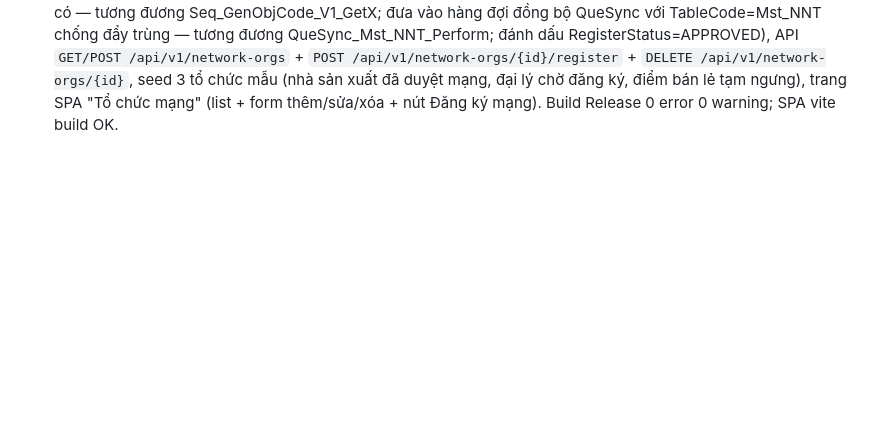
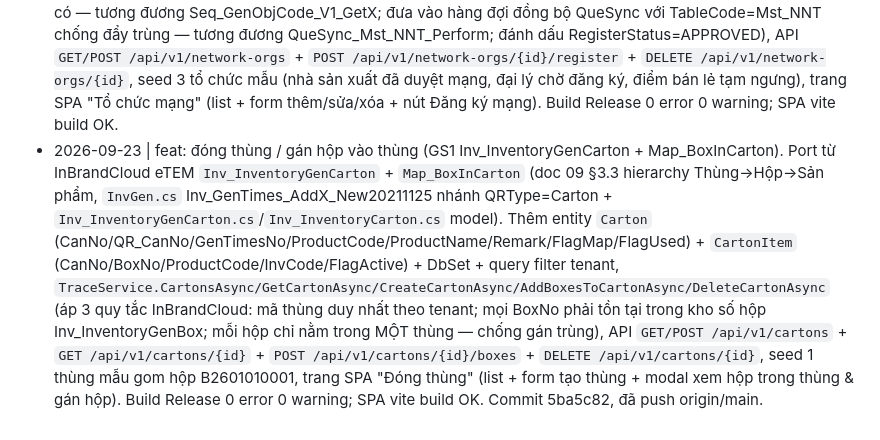
Before and after one commit to Tranletrungkien1705/MiniTrace, a Markdown page: DEEPEN-LOG.md, the part around the change. GitHub-like rendering; blank space fills up the shorter version.

Commit message:
docs: ghi DEEPEN-LOG dong thung (Inv_InventoryGenCarton)

```diff
--- a/DEEPEN-LOG.md
+++ b/DEEPEN-LOG.md
@@ -15,3 +15,4 @@
 - 2026-09-23 | feat: hàng đợi đồng bộ dữ liệu truy xuất (GS1 MstSv_QueSync). Port từ InBrandCloud eTEM `MstSv_QueSync` (doc 06 §6.2 luồng đồng bộ eTEM, `SyncEtemNN.cs` MstSv_QueSync_Create/CreateX + MstSv_QueSync_CheckDB + `MstSv_QueSync.cs` model). Thêm entity `QueSync` (NetworkId/QueSyncNo/TableCode/FlagSync/FlagSyncBL/Status/RetryCount/ErrorDetail/SyncedAt/Remark) + enum `QueSyncStatus` (Pending/Synced/Failed) + DbSet + query filter tenant, `TraceService.QueSyncsAsync/SaveQueSyncAsync/MarkQueSyncAsync/DeleteQueSyncAsync` (áp quy tắc InBrandCloud: cần đủ NetworkID+QueSyncNo+TableCode; bộ ba duy nhất trong tenant — chống đẩy trùng; bản ghi mới/lưu lại quay về trạng thái chờ đồng bộ; đánh dấu Synced tắt FlagSync + ghi SyncedAt, Failed tăng RetryCount + lưu ErrorDetail), API `GET/POST /api/v1/que-syncs` + `POST /api/v1/que-syncs/{id}/mark` + `DELETE /api/v1/que-syncs/{id}`, seed 4 bản ghi mẫu (2 chờ đồng bộ, 1 đã đồng bộ + blockchain, 1 lỗi retry=2), trang SPA "Hàng đợi đồng bộ" (list + form thêm/sửa/xóa + nút đánh dấu Đã đồng bộ/Báo lỗi). Build Release 0 error 0 warning; SPA vite build OK. Commit 9881bba, đã push origin/main.
 - 2026-09-23 | feat: danh mục dữ liệu gốc (GS1 Master Data — Mst_MasterData). Port từ InBrandCloud eTEM `Mst_MasterData` (doc 09 §2.2/§3, `eTemNN.cs` Mst_MasterData_CheckDB/GetX/Get + `Mst_MasterData.cs` model + `MstMasterDataController.cs` WA_Mst_MasterData_Get). Thêm entity `MasterData` (Code/NetworkId/TableName/Active/Remark) + DbSet + query filter tenant, `TraceService.MasterDatasAsync/SaveMasterDataAsync/DeleteMasterDataAsync` (áp quy tắc InBrandCloud: cần mã danh mục MDCode + tên bảng TableName, mã danh mục duy nhất trong tenant), API `GET/POST /api/v1/master-datas` + `DELETE /api/v1/master-datas/{id}`, seed 5 danh mục mẫu (MD_CTE/MD_KDE/MD_GLN/MD_FARM + MD_EVENT tạm ngưng), trang SPA "Dữ liệu gốc" (list + form thêm/sửa/xóa). Build Release 0 error 0 warning; SPA vite build OK. Commit 5c380e3, đã push origin/main.
 - 2026-09-23 | feat: tổ chức tham gia mạng lưới truy xuất (GS1 Network Organization — Mst_NNT). Port từ InBrandCloud eTEM `Mst_NNT` + luồng `Mst_NNT_QueSync` (doc 09 §2.1/§5, `eTemNN.cs` Mst_NNT_QueSync + `Master.cs` Mst_NNT_CheckDB + `MasterData.Org.cs` Mst_Org_CheckDB + `Seq.cs` Seq_GenObjCode_V1_GetX + `SyncEtemNN.cs` QueSync_Mst_NNT_Perform + `QueSync_Mst_NNT.cs` model). Thêm entity `NetworkOrg` (Mst/FullName/NetworkType/OrgCode/Address/Mobile/ContactName/ContactEmail/Gln/EltsMstId/Status/Active/Remark) + enum `NetworkOrgStatus` (New/Approved/Rejected) + DbSet + query filter tenant, `TraceService.NetworkOrgsAsync/SaveNetworkOrgAsync/DeleteNetworkOrgAsync/RegisterNetworkOrgAsync` (áp quy tắc InBrandCloud: cần MST + tên đầy đủ, MST duy nhất trong tenant; đăng ký mạng chỉ cho tổ chức đang hoạt động — tương đương Mst_NNT_CheckDB FlagActive; cấp mã định danh ngoài mạng ELTSMSTId nếu chưa có — tương đương Seq_GenObjCode_V1_GetX; đưa vào hàng đợi đồng bộ QueSync với TableCode=Mst_NNT chống đẩy trùng — tương đương QueSync_Mst_NNT_Perform; đánh dấu RegisterStatus=APPROVED), API `GET/POST /api/v1/network-orgs` + `POST /api/v1/network-orgs/{id}/register` + `DELETE /api/v1/network-orgs/{id}`, seed 3 tổ chức mẫu (nhà sản xuất đã duyệt mạng, đại lý chờ đăng ký, điểm bán lẻ tạm ngưng), trang SPA "Tổ chức mạng" (list + form thêm/sửa/xóa + nút Đăng ký mạng). Build Release 0 error 0 warning; SPA vite build OK.
+- 2026-09-23 | feat: đóng thùng / gán hộp vào thùng (GS1 Inv_InventoryGenCarton + Map_BoxInCarton). Port từ InBrandCloud eTEM `Inv_InventoryGenCarton` + `Map_BoxInCarton` (doc 09 §3.3 hierarchy Thùng→Hộp→Sản phẩm, `InvGen.cs` Inv_GenTimes_AddX_New20211125 nhánh QRType=Carton + `Inv_InventoryGenCarton.cs`/`Inv_InventoryCarton.cs` model). Thêm entity `Carton` (CanNo/QR_CanNo/GenTimesNo/ProductCode/ProductName/Remark/FlagMap/FlagUsed) + `CartonItem` (CanNo/BoxNo/ProductCode/InvCode/FlagActive) + DbSet + query filter tenant, `TraceService.CartonsAsync/GetCartonAsync/CreateCartonAsync/AddBoxesToCartonAsync/DeleteCartonAsync` (áp 3 quy tắc InBrandCloud: mã thùng duy nhất theo tenant; mọi BoxNo phải tồn tại trong kho số hộp Inv_InventoryGenBox; mỗi hộp chỉ nằm trong MỘT thùng — chống gán trùng), API `GET/POST /api/v1/cartons` + `GET /api/v1/cartons/{id}` + `POST /api/v1/cartons/{id}/boxes` + `DELETE /api/v1/cartons/{id}`, seed 1 thùng mẫu gom hộp B2601010001, trang SPA "Đóng thùng" (list + form tạo thùng + modal xem hộp trong thùng & gán hộp). Build Release 0 error 0 warning; SPA vite build OK. Commit 5ba5c82, đã push origin/main.
```
